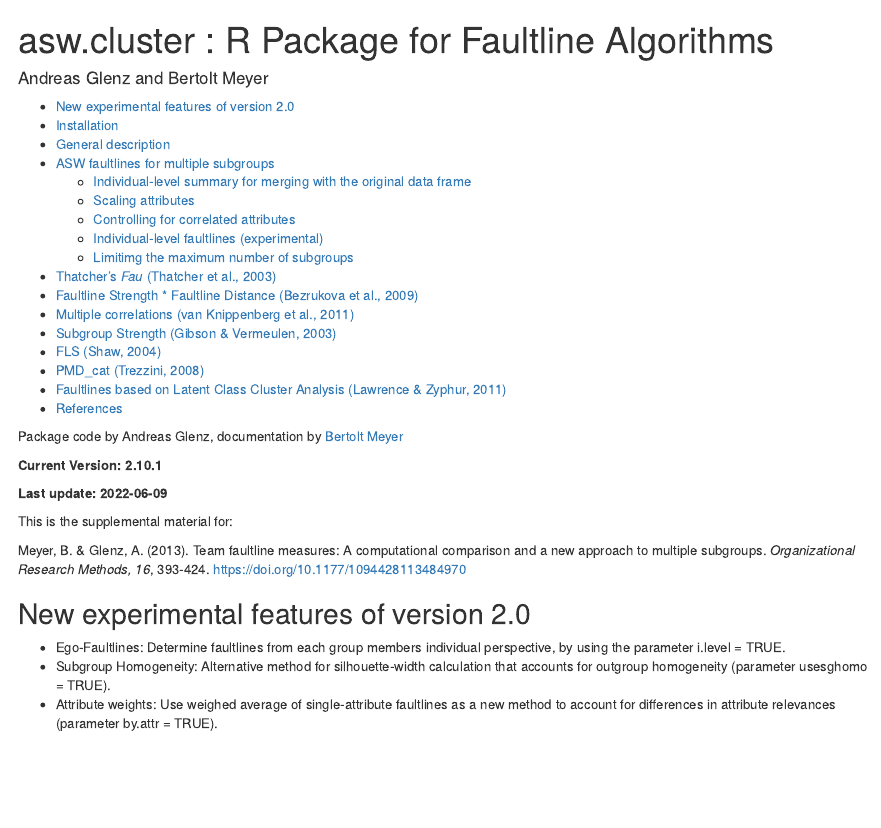
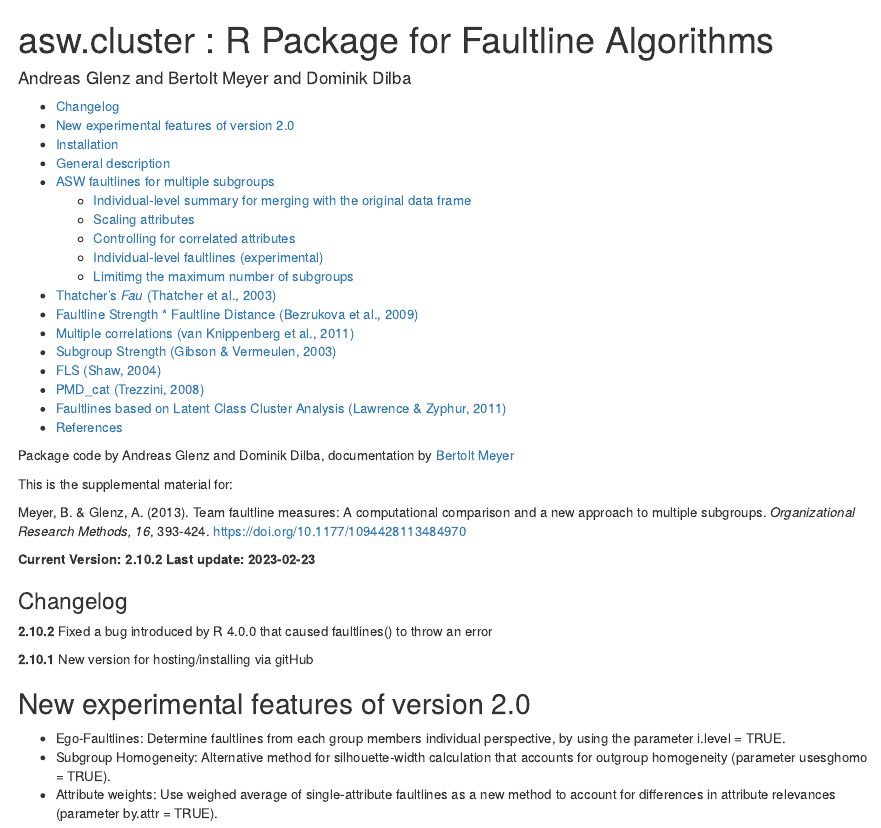
Before and after one commit to bertolt01/bertolt01.github.io, an R Markdown document (index.Rmd): the page in a window 1100 px wide, from its top. The pictures show the output file index.html that the author committed with the source, opened offline.

Commit message:
Ver 2.10.2

````diff
--- a/index.Rmd
+++ b/index.Rmd
@@ -1,6 +1,6 @@
 ---
 title: 'asw.cluster : R Package for Faultline Algorithms'
-author: "Andreas Glenz and Bertolt Meyer"
+author: "Andreas Glenz and Bertolt Meyer and Dominik Dilba"
 output:
   html_document:
     toc: true
@@ -13,15 +13,21 @@
 library(rmarkdown)
 ```
 
-Package code by Andreas Glenz, documentation by [Bertolt Meyer](https://www.tu-chemnitz.de/hsw/psychologie/professuren/owpsy/Team/meyer.php)
-
-**Current Version: 2.10.1**
-
-**Last update: 2022-06-09**
+Package code by Andreas Glenz and Dominik Dilba, documentation by [Bertolt Meyer](https://www.tu-chemnitz.de/hsw/psychologie/professuren/owpsy/Team/meyer.php)
 
 This is the supplemental material for:
 
 Meyer, B. & Glenz, A. (2013). Team faultline measures: A computational comparison and a new approach to multiple subgroups. *Organizational Research Methods, 16*, 393-424. <https://doi.org/10.1177/1094428113484970>
+
+**Current Version: 2.10.2**
+**Last update: 2023-02-23**
+
+### Changelog
+**2.10.2**
+Fixed a bug introduced by R 4.0.0 that caused faultlines() to throw an error
+
+**2.10.1**
+New version for hosting/installing via gitHub
 
 ## New experimental features of version 2.0
 
````
Also changed, not shown: index.html.
